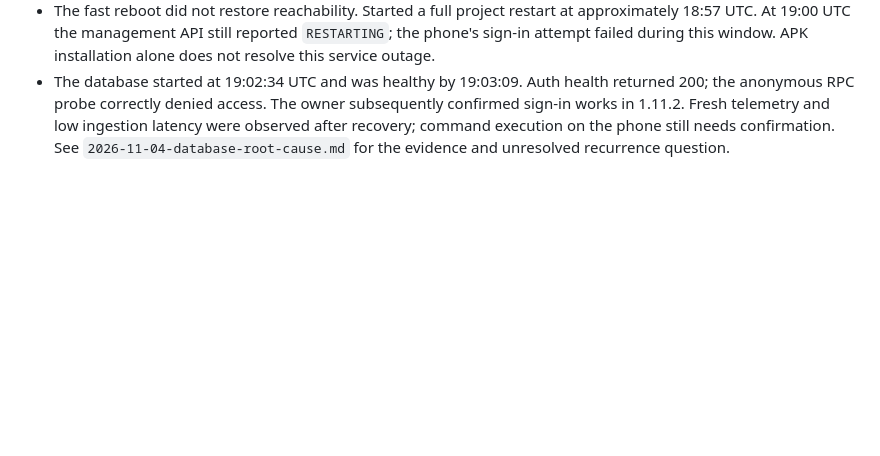
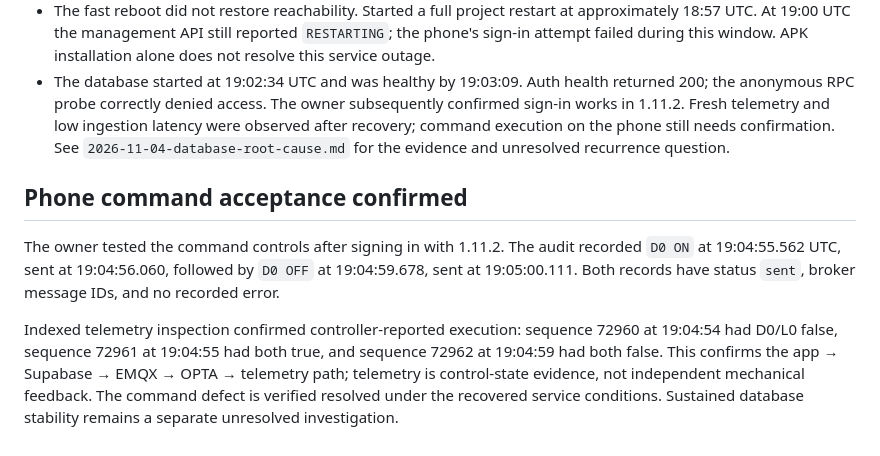
Before and after one commit to MahdiGU/MQTT-OPTA-Dashboard, a Markdown page: docs/diagnostics/2026-11-04-command-recovery.md, the part around the change. Drawn GitHub-style; blank space fills up the shorter version.

Commit message:
Confirm Android ON OFF commands through OPTA telemetry [skip ci]

```diff
--- a/docs/diagnostics/2026-11-04-command-recovery.md
+++ b/docs/diagnostics/2026-11-04-command-recovery.md
@@ -28,3 +28,9 @@
 - Used the dashboard's **Fast database reboot** option at approximately 18:52 UTC to recover stalled connections. No paid compute upgrade was selected. Service recovery must be checked before treating command delivery as restored.
 - The fast reboot did not restore reachability. Started a full project restart at approximately 18:57 UTC. At 19:00 UTC the management API still reported `RESTARTING`; the phone's sign-in attempt failed during this window. APK installation alone does not resolve this service outage.
 - The database started at 19:02:34 UTC and was healthy by 19:03:09. Auth health returned 200; the anonymous RPC probe correctly denied access. The owner subsequently confirmed sign-in works in 1.11.2. Fresh telemetry and low ingestion latency were observed after recovery; command execution on the phone still needs confirmation. See `2026-11-04-database-root-cause.md` for the evidence and unresolved recurrence question.
+
+## Phone command acceptance confirmed
+
+The owner tested the command controls after signing in with 1.11.2. The audit recorded `D0 ON` at 19:04:55.562 UTC, sent at 19:04:56.060, followed by `D0 OFF` at 19:04:59.678, sent at 19:05:00.111. Both records have status `sent`, broker message IDs, and no recorded error.
+
+Indexed telemetry inspection confirmed controller-reported execution: sequence 72960 at 19:04:54 had D0/L0 false, sequence 72961 at 19:04:55 had both true, and sequence 72962 at 19:04:59 had both false. This confirms the app → Supabase → EMQX → OPTA → telemetry path; telemetry is control-state evidence, not independent mechanical feedback. The command defect is verified resolved under the recovered service conditions. Sustained database stability remains a separate unresolved investigation.
```
Also changed, not shown: docs/diagnostics/2026-11-04-database-root-cause.md (+1 -1 lines).
